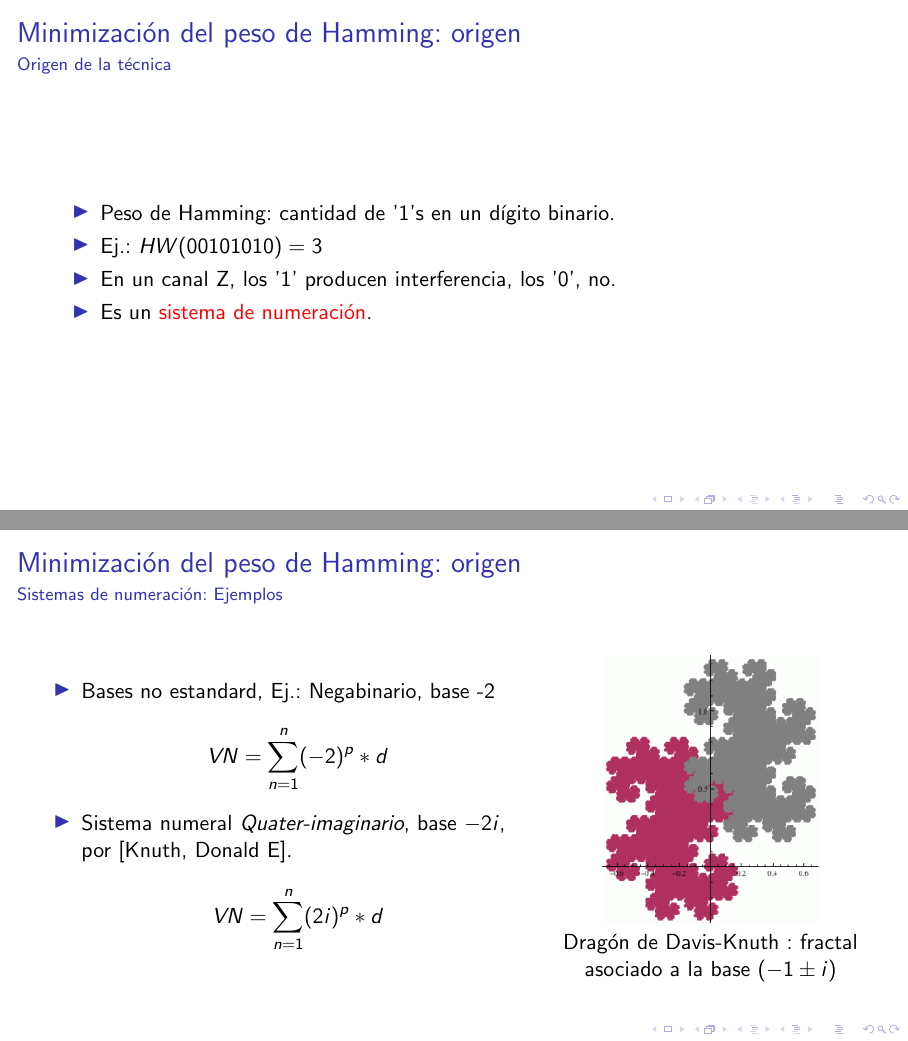
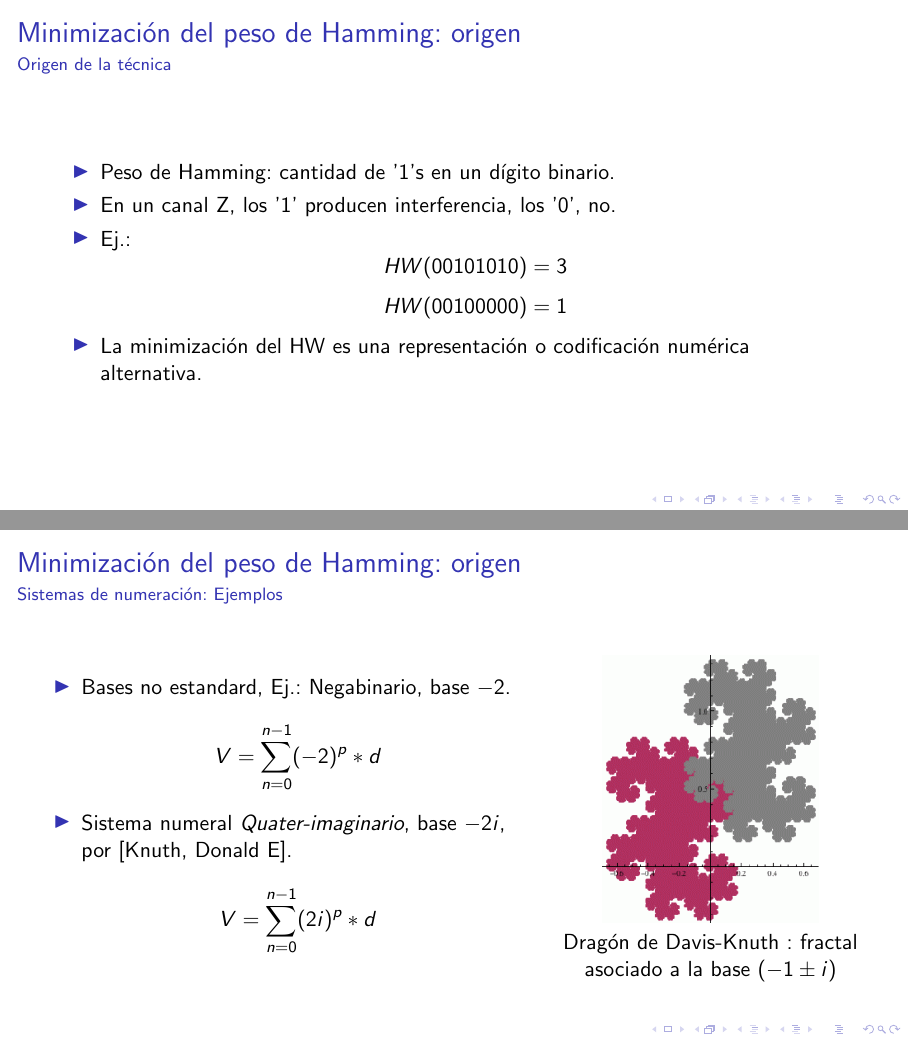
Before and after one commit to ortegaalfredo/tesis-phd, LaTeX slides (slides/Tesis-slides.tex): pages 32 and 34 of 65 before the commit and pages 33 and 35 of 66 after it, joined at a grey line. Compiled offline with pdfLaTeX; a LaTeX package or settings file that is missing is left out.

```diff
--- a/slides/Tesis-slides.tex
+++ b/slides/Tesis-slides.tex
@@ -483,15 +483,17 @@
 
 %------------------------------------------------------------
 
-\subsection{Minimización del peso de Hamming}
+\section{Minimización del peso de Hamming}
+\frame{\tableofcontents[currentsection,hideallsubsections]}
 
 \frame{\frametitle{Minimización del peso de Hamming: origen}
 \framesubtitle{Origen de la técnica}
   \begin{itemize}
   \item Peso de Hamming: cantidad de '1's en un dígito binario.
-  \item Ej.: $HW(00101010) = 3$
   \item En un canal Z, los '1' producen interferencia, los '0', no.
-  \item Es un \alert{sistema de numeración}.
+  \item Ej.: $$HW(00101010) = 3$$
+  $$HW(00100000) = 1$$
+  \item La minimización del HW es una representación o codificación numérica alternativa.
   \end{itemize}
 }
 
@@ -517,10 +519,10 @@
   \begin{column}{0.60\textwidth}
 
   \begin{itemize}
-  \item Bases no estandard, Ej.: Negabinario, base -2
-        $$VN=\sum_{n=1}^{n} (-2)^{p}*d$$
+  \item Bases no estandard, Ej.: Negabinario, base $-2$.
+        $$V=\sum_{n=0}^{n-1} (-2)^{p}*d$$
   \item Sistema numeral \textit{Quater-imaginario}, base $-2i$, por \cite{knuth1960imaginary}.
-        $$VN=\sum_{n=1}^{n} (2i)^{p}*d$$
+        $$V=\sum_{n=0}^{n-1} (2i)^{p}*d$$
   \end{itemize}
 
   \end{column}
```
Also changed, not shown: tesis-book.tex (+2 -2 lines), slides/Tesis-slides.pdf, slides/Tesis-slides.tex (8 more changed lines).
